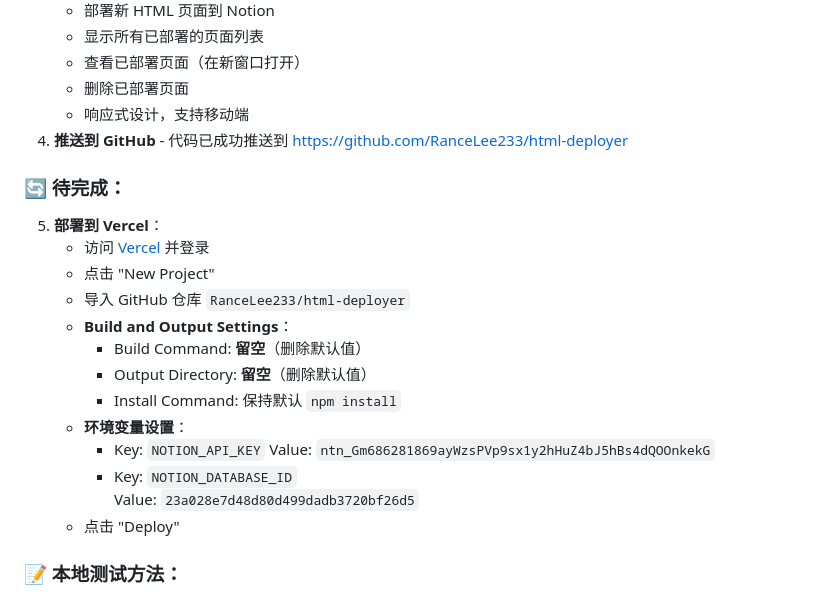
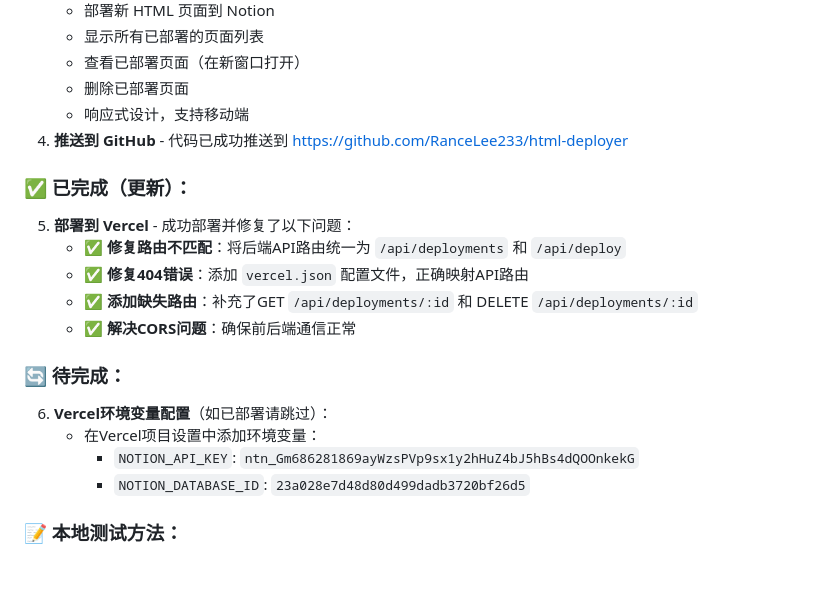
Before and after one commit to RanceLee233/html-deployer, a Markdown page: README.md, the part around the change. Rendered like a GitHub page; blank space fills up the shorter version.

Commit message:
docs: update README with Vercel deployment progress
- Mark Vercel deployment as completed
- Document fixes for 404 and routing issues
- Update environment variable setup instructions

🤖 Generated with [Claude Code](https://claude.ai/code)

Co-Authored-By: Claude <noreply@anthropic.com>

```diff
--- a/README.md
+++ b/README.md
@@ -47,22 +47,18 @@ Notion 数据库应具有以下属性：
    - 响应式设计，支持移动端
 4. **推送到 GitHub** - 代码已成功推送到 https://github.com/RanceLee233/html-deployer
 
+### ✅ 已完成（更新）：
+5. **部署到 Vercel** - 成功部署并修复了以下问题：
+   - ✅ **修复路由不匹配**：将后端API路由统一为 `/api/deployments` 和 `/api/deploy`
+   - ✅ **修复404错误**：添加 `vercel.json` 配置文件，正确映射API路由
+   - ✅ **添加缺失路由**：补充了GET `/api/deployments/:id` 和 DELETE `/api/deployments/:id`
+   - ✅ **解决CORS问题**：确保前后端通信正常
+
 ### 🔄 待完成：
-
-5.  **部署到 Vercel**：
-    - 访问 [Vercel](https://vercel.com) 并登录
-    - 点击 "New Project"
-    - 导入 GitHub 仓库 `RanceLee233/html-deployer`
-    - **Build and Output Settings**：
-      - Build Command: **留空**（删除默认值）
-      - Output Directory: **留空**（删除默认值）
-      - Install Command: 保持默认 `npm install`
-    - **环境变量设置**：
-      - Key: `NOTION_API_KEY`
-        Value: `ntn_Gm686281869ayWzsPVp9sx1y2hHuZ4bJ5hBs4dQOOnkekG`
-      - Key: `NOTION_DATABASE_ID`
-        Value: `23a028e7d48d80d499dadb3720bf26d5`
-    - 点击 "Deploy"
+6. **Vercel环境变量配置**（如已部署请跳过）：
+   - 在Vercel项目设置中添加环境变量：
+     - `NOTION_API_KEY`: `ntn_Gm686281869ayWzsPVp9sx1y2hHuZ4bJ5hBs4dQOOnkekG`
+     - `NOTION_DATABASE_ID`: `23a028e7d48d80d499dadb3720bf26d5`
 
 ### 📝 本地测试方法：
 1. 在一个终端窗口运行后端：`node server.js`
```
